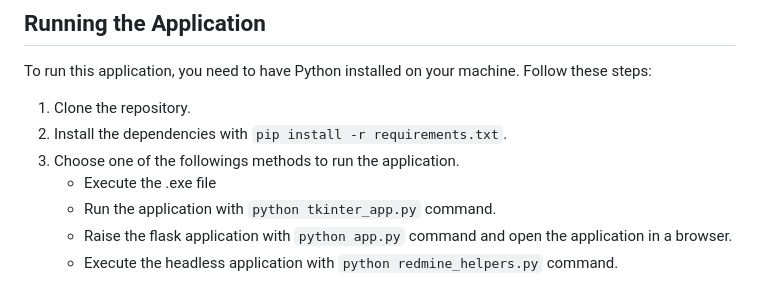
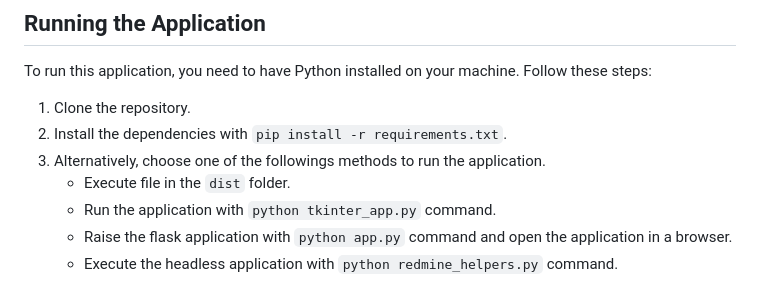
Before and after one commit to jaimevalero/redmine-ops, a Markdown page: README.md, the part around the change. GitHub-like rendering.

```diff
--- a/README.md
+++ b/README.md
@@ -29,8 +29,8 @@ To run this application, you need to have Python installed on your machine. Foll
 
 1. Clone the repository.
 2. Install the dependencies with `pip install -r requirements.txt`.
-3. Choose one of the followings methods to run the application.
-    - Execute the .exe file
+3. Alternatively, choose one of the followings methods to run the application.
+    - Execute file in the `dist` folder.
     - Run the application with `python tkinter_app.py` command.
     - Raise the flask application with `python app.py` command and open the application in a browser.
     - Execute the headless application with `python redmine_helpers.py` command.
```
